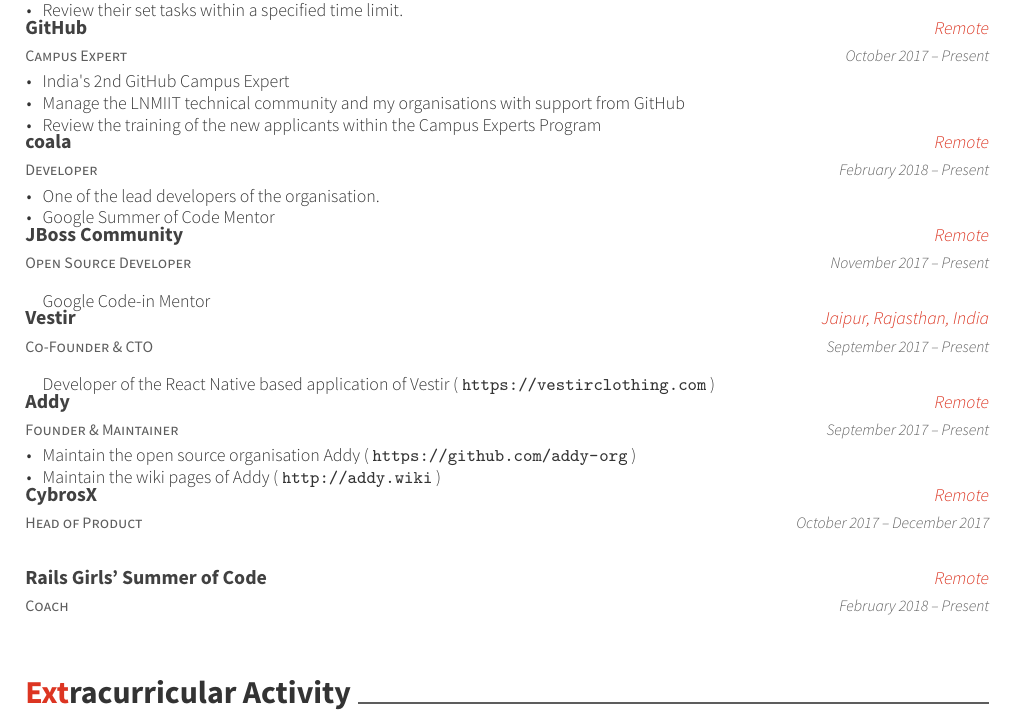
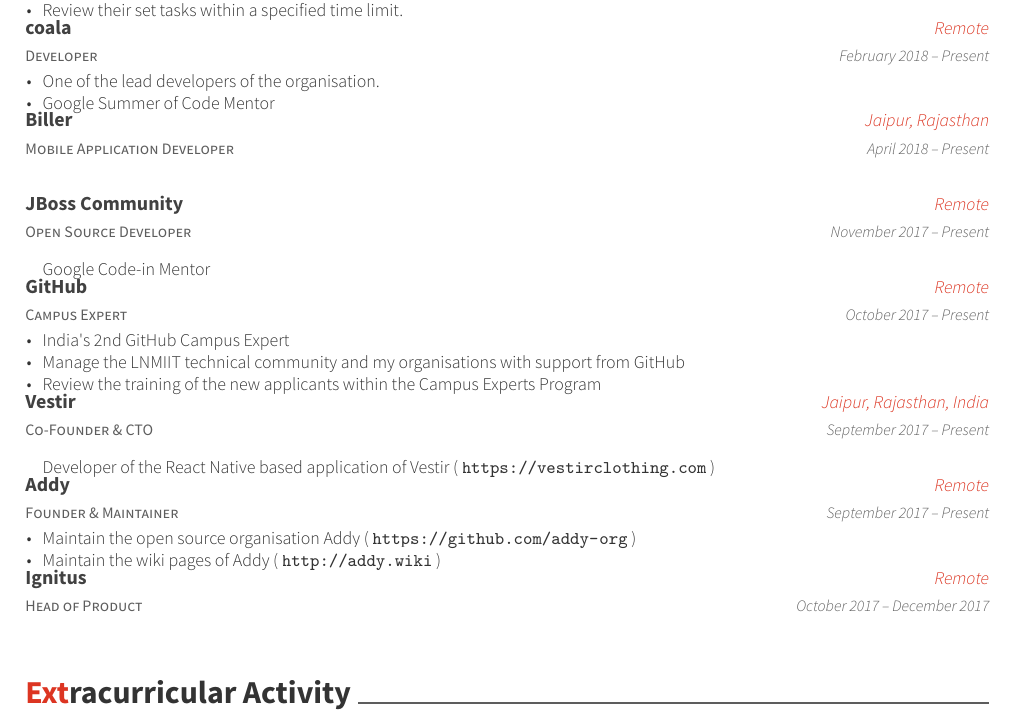
Before and after one commit to yashovardhan/resume, a LaTeX CV (src/resume.tex, which reads src/resume/experience.tex): part of page 1 of 2, cut so that both start at the same text. Compiled offline with XeLaTeX.

Commit message:
Update Resume: Add Biller, Remove RGSoC

```diff
--- a/src/resume/experience.tex
+++ b/src/resume/experience.tex
@@ -19,16 +19,6 @@
 		\item {Review their set tasks within a specified time limit.}
 		\end{cvitems}}
 	\cventry
-	{Campus Expert}
-	{GitHub}
-	{Remote}
-	{October 2017 – Present}
-	{\begin{cvitems}
-		\item {India\textquotesingle{}s 2nd GitHub Campus Expert}
-		\item {Manage the LNMIIT technical community and my organisations with support from GitHub}
-		\item {Review the training of the new applicants within the Campus Experts Program}
-		\end{cvitems}}
-	\cventry
 	{Developer}
 	{coala}
 	{Remote}
@@ -38,12 +28,28 @@
 		\item {Google Summer of Code Mentor}
 		\end{cvitems}}
 	\cventry
+	{Mobile Application Developer}
+	{Biller}
+	{Jaipur, Rajasthan}
+	{April 2018 – Present}
+	{}
+	\cventry
 	{Open Source Developer}
 	{JBoss Community}
 	{Remote}
 	{November 2017 – Present}
 	{\begin{cvitems}
     {Google Code-in Mentor}
+    \end{cvitems}}
+    \cventry
+	{Campus Expert}
+	{GitHub}
+	{Remote}
+	{October 2017 – Present}
+	{\begin{cvitems}
+		\item {India\textquotesingle{}s 2nd GitHub Campus Expert}
+		\item {Manage the LNMIIT technical community and my organisations with support from GitHub}
+		\item {Review the training of the new applicants within the Campus Experts Program}
 		\end{cvitems}}
     \cventry
 	{Co-Founder \& CTO}
@@ -64,14 +70,8 @@
 		\end{cvitems}}
 	\cventry
 	{Head of Product}
-	{CybrosX}
+	{Ignitus}
 	{Remote}
 	{October 2017 – December 2017}
 	{}
-	\cventry
-	{Coach}
-	{Rails Girls' Summer of Code}
-	{Remote}
-	{February 2018 – Present}
-	{}
 \end{cventries}
```
Also changed, not shown: Resume.pdf. Lines whose indentation alone changed are shown as unchanged.
